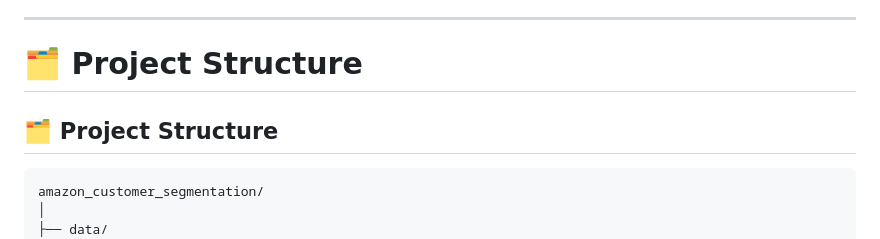
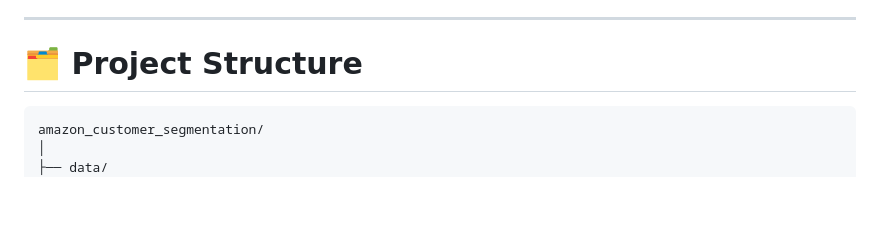
Before and after one commit to shivareddy2002/Customer-Segmentation, a Markdown page: README.md, the part around the change. Drawn GitHub-style; blank space fills up the shorter version.

````diff
--- a/README.md
+++ b/README.md
@@ -40,7 +40,6 @@ The main goal of this project is to:
 
 # 🗂️ Project Structure
 
-## 🗂️ Project Structure
 ```
 amazon_customer_segmentation/
 │
````
